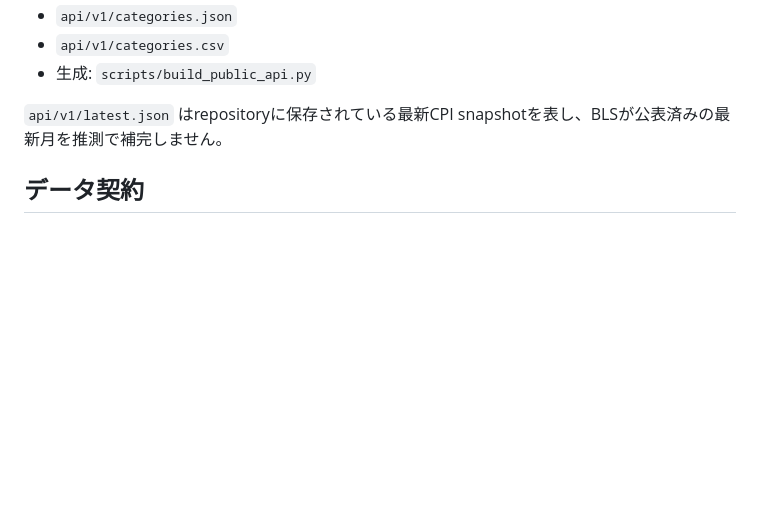
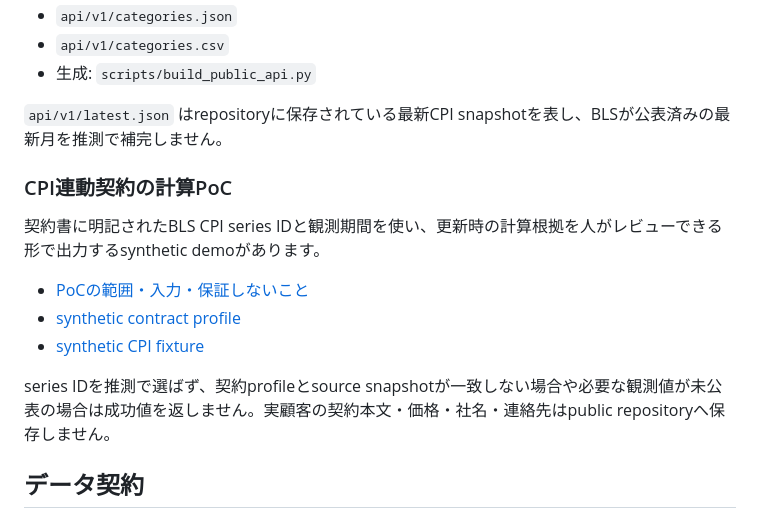
Before and after one commit to KAFKA2306/econalert, a Markdown page: README.md, the part around the change. GitHub-like rendering; blank space fills up the shorter version.

Commit message:
docs: expose CPI contract PoC from README

```diff
--- a/README.md
+++ b/README.md
@@ -69,6 +69,16 @@ Pull Requestでは同じPublic Data APIを実取得し、series欠落・8四半
 
 `api/v1/latest.json` はrepositoryに保存されている最新CPI snapshotを表し、BLSが公表済みの最新月を推測で補完しません。
 
+### CPI連動契約の計算PoC
+
+契約書に明記されたBLS CPI series IDと観測期間を使い、更新時の計算根拠を人がレビューできる形で出力するsynthetic demoがあります。
+
+- [PoCの範囲・入力・保証しないこと](docs/business/cpi-contract-escalation.md)
+- [synthetic contract profile](contracts/synthetic-demo.json)
+- [synthetic CPI fixture](data/synthetic/cpi-index-demo.json)
+
+series IDを推測で選ばず、契約profileとsource snapshotが一致しない場合や必要な観測値が未公表の場合は成功値を返しません。実顧客の契約本文・価格・社名・連絡先はpublic repositoryへ保存しません。
+
 ## データ契約
 
 - official sourceだけをfactとして保存する
```
